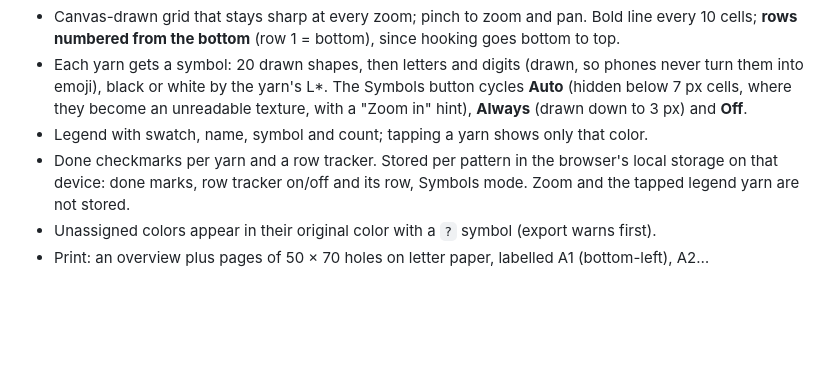
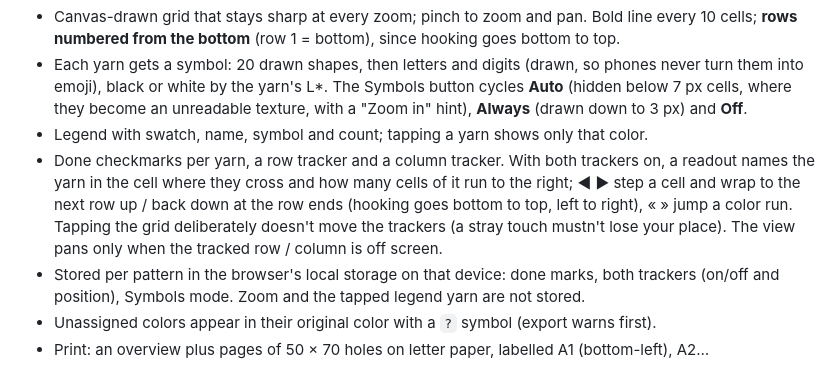
Before and after one commit to LethiferousMoose/latchwork, a Markdown page: docs/DESIGN.md, the part around the change. Rendered like a GitHub page; blank space fills up the shorter version.

```diff
--- a/docs/DESIGN.md
+++ b/docs/DESIGN.md
@@ -190,9 +190,14 @@ JSON, one cell per knot, safely escaped.
   (hidden below 7 px cells, where they become an unreadable texture, with a "Zoom in" hint),
   **Always** (drawn down to 3 px) and **Off**.
 - Legend with swatch, name, symbol and count; tapping a yarn shows only that color.
-- Done checkmarks per yarn and a row tracker. Stored per pattern in the browser's local
-  storage on that device: done marks, row tracker on/off and its row, Symbols mode. Zoom and
-  the tapped legend yarn are not stored.
+- Done checkmarks per yarn, a row tracker and a column tracker. With both trackers on, a
+  readout names the yarn in the cell where they cross and how many cells of it run to the
+  right; ◀ ▶ step a cell and wrap to the next row up / back down at the row ends (hooking goes
+  bottom to top, left to right), « » jump a color run. Tapping the grid deliberately doesn't
+  move the trackers (a stray touch mustn't lose your place). The view pans only when the
+  tracked row / column is off screen.
+- Stored per pattern in the browser's local storage on that device: done marks, both trackers
+  (on/off and position), Symbols mode. Zoom and the tapped legend yarn are not stored.
 - Unassigned colors appear in their original color with a `?` symbol (export warns first).
 - Print: an overview plus pages of 50 × 70 holes on letter paper, labelled A1 (bottom-left), A2…
 
```
Also changed, not shown: README.md (+2 -2 lines), docs/images/pattern-phone.png, 2 other files.
